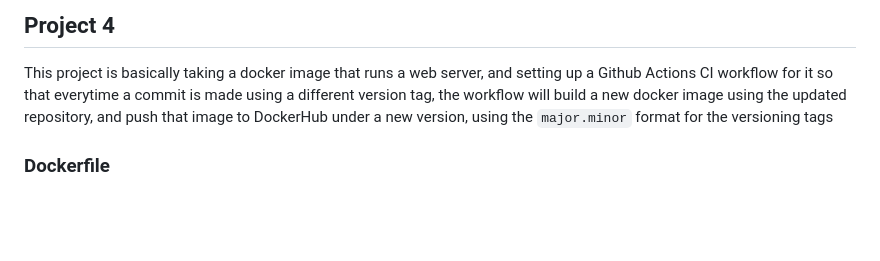
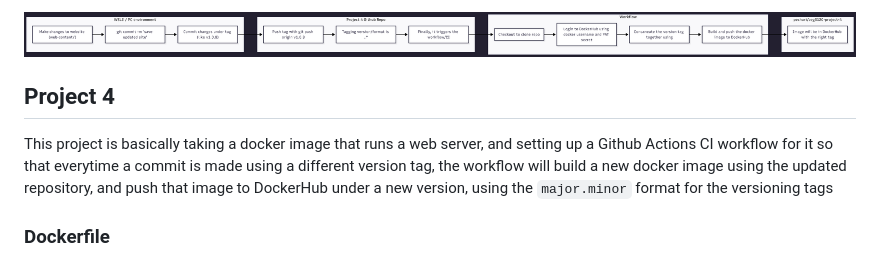
Before and after one commit to WSU-kduncan/cicdf25-chinnuu05, a Markdown page: README-CI.md, the part around the change. Drawn GitHub-style; blank space fills up the shorter version.

Commit message:
diagram:

```diff
--- a/README-CI.md
+++ b/README-CI.md
@@ -1,8 +1,15 @@
 
+
+![Workflow Diagram](/diagram.png)
 
 ## Project 4
 
+
+
 This project is basically taking a docker image that runs a web server, and setting up a Github Actions CI workflow for it so that everytime a commit is made using a different version tag, the workflow will build a new docker image using the updated repository, and push that image to DockerHub under a new version, using the `major.minor` format for the versioning tags
+
+
+
 
 ### Dockerfile
 
```
